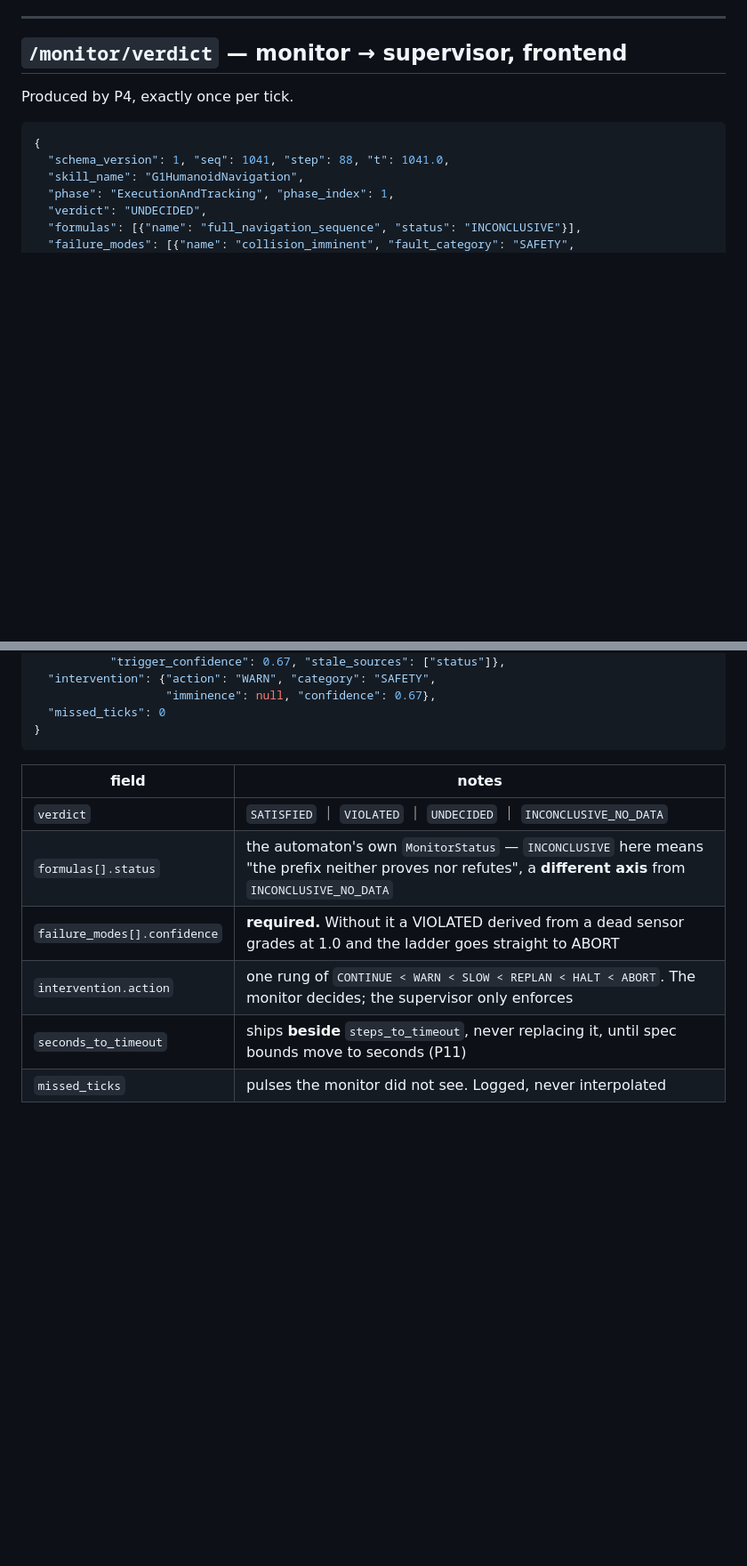
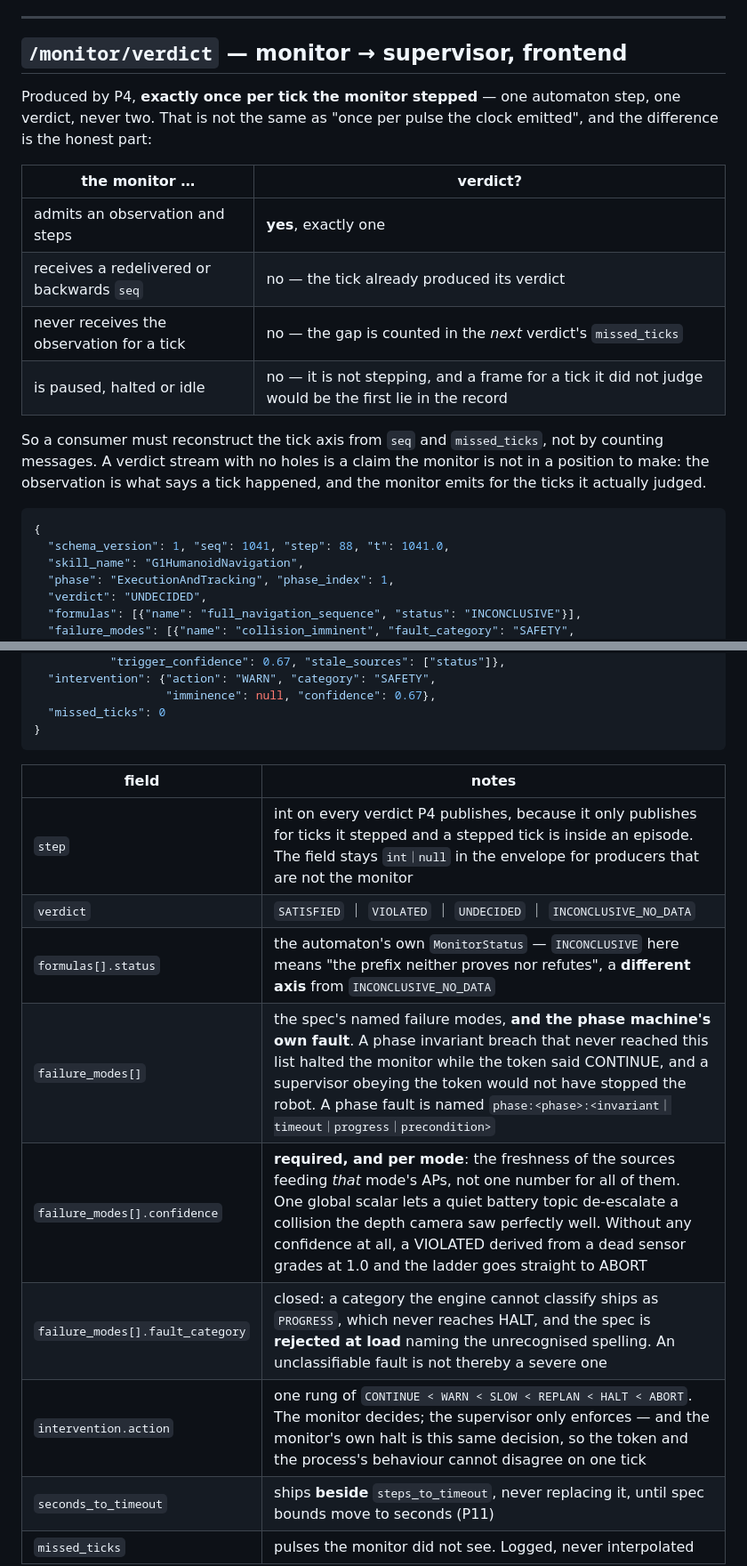
Before and after one commit to pinhas019/LtlMonitor, a Markdown page: docs/api.md, 2 parts joined by grey strips. Shown at 89% size. Rendered like a GitHub page; blank space fills up the shorter version.

Commit message:
docs(api): what the verdict actually promises, once per tick
"Exactly once per tick" was false as written: the monitor emits per admitted
observation, so a missed, redelivered, stale, paused or halted tick produces no
verdict at all. A consumer counting messages to reconstruct the tick axis would have
been silently wrong; it has to read `seq` and `missed_ticks`. Emitting a frame for a
tick the monitor never judged is the alternative, and it would put a verdict in the
record for evidence that never arrived.

The field table also now says what the failure-mode rows carry: that a phase fault
appears among them, that `confidence` is per mode rather than one scalar for all of
them, that an unclassifiable category ships as a non-halting PROGRESS and gets the spec
rejected at load, and that the monitor's own halt is the same decision as the token so
the two cannot disagree on one tick. `step` is documented as what this producer
actually emits -- always an int, because it only publishes for ticks it stepped.

Co-Authored-By: Claude <noreply@anthropic.com>

````diff
--- a/docs/api.md
+++ b/docs/api.md
@@ -149,7 +149,21 @@ because a silent drop is indistinguishable from a sensor that stopped.
 
 ## `/monitor/verdict` — monitor → supervisor, frontend
 
-Produced by P4, exactly once per tick.
+Produced by P4, **exactly once per tick the monitor stepped** — one automaton step, one
+verdict, never two. That is not the same as "once per pulse the clock emitted", and the
+difference is the honest part:
+
+| the monitor … | verdict? |
+|---|---|
+| admits an observation and steps | **yes**, exactly one |
+| receives a redelivered or backwards `seq` | no — the tick already produced its verdict |
+| never receives the observation for a tick | no — the gap is counted in the *next* verdict's `missed_ticks` |
+| is paused, halted or idle | no — it is not stepping, and a frame for a tick it did not judge would be the first lie in the record |
+
+So a consumer must reconstruct the tick axis from `seq` and `missed_ticks`, not by
+counting messages. A verdict stream with no holes is a claim the monitor is not in a
+position to make: the observation is what says a tick happened, and the monitor emits
+for the ticks it actually judged.
 
 ```json
 {
@@ -172,10 +186,13 @@ Produced by P4, exactly once per tick.
 
 | field | notes |
 |---|---|
+| `step` | int on every verdict P4 publishes, because it only publishes for ticks it stepped and a stepped tick is inside an episode. The field stays `int｜null` in the envelope for producers that are not the monitor |
 | `verdict` | `SATISFIED` ｜ `VIOLATED` ｜ `UNDECIDED` ｜ `INCONCLUSIVE_NO_DATA` |
 | `formulas[].status` | the automaton's own `MonitorStatus` — `INCONCLUSIVE` here means "the prefix neither proves nor refutes", a **different axis** from `INCONCLUSIVE_NO_DATA` |
-| `failure_modes[].confidence` | **required.** Without it a VIOLATED derived from a dead sensor grades at 1.0 and the ladder goes straight to ABORT |
-| `intervention.action` | one rung of `CONTINUE < WARN < SLOW < REPLAN < HALT < ABORT`. The monitor decides; the supervisor only enforces |
+| `failure_modes[]` | the spec's named failure modes, **and the phase machine's own fault**. A phase invariant breach that never reached this list halted the monitor while the token said CONTINUE, and a supervisor obeying the token would not have stopped the robot. A phase fault is named `phase:<phase>:<invariant｜timeout｜progress｜precondition>` |
+| `failure_modes[].confidence` | **required, and per mode**: the freshness of the sources feeding *that* mode's APs, not one number for all of them. One global scalar lets a quiet battery topic de-escalate a collision the depth camera saw perfectly well. Without any confidence at all, a VIOLATED derived from a dead sensor grades at 1.0 and the ladder goes straight to ABORT |
+| `failure_modes[].fault_category` | closed: a category the engine cannot classify ships as `PROGRESS`, which never reaches HALT, and the spec is **rejected at load** naming the unrecognised spelling. An unclassifiable fault is not thereby a severe one |
+| `intervention.action` | one rung of `CONTINUE < WARN < SLOW < REPLAN < HALT < ABORT`. The monitor decides; the supervisor only enforces — and the monitor's own halt is this same decision, so the token and the process's behaviour cannot disagree on one tick |
 | `seconds_to_timeout` | ships **beside** `steps_to_timeout`, never replacing it, until spec bounds move to seconds (P11) |
 | `missed_ticks` | pulses the monitor did not see. Logged, never interpolated |
 
````
